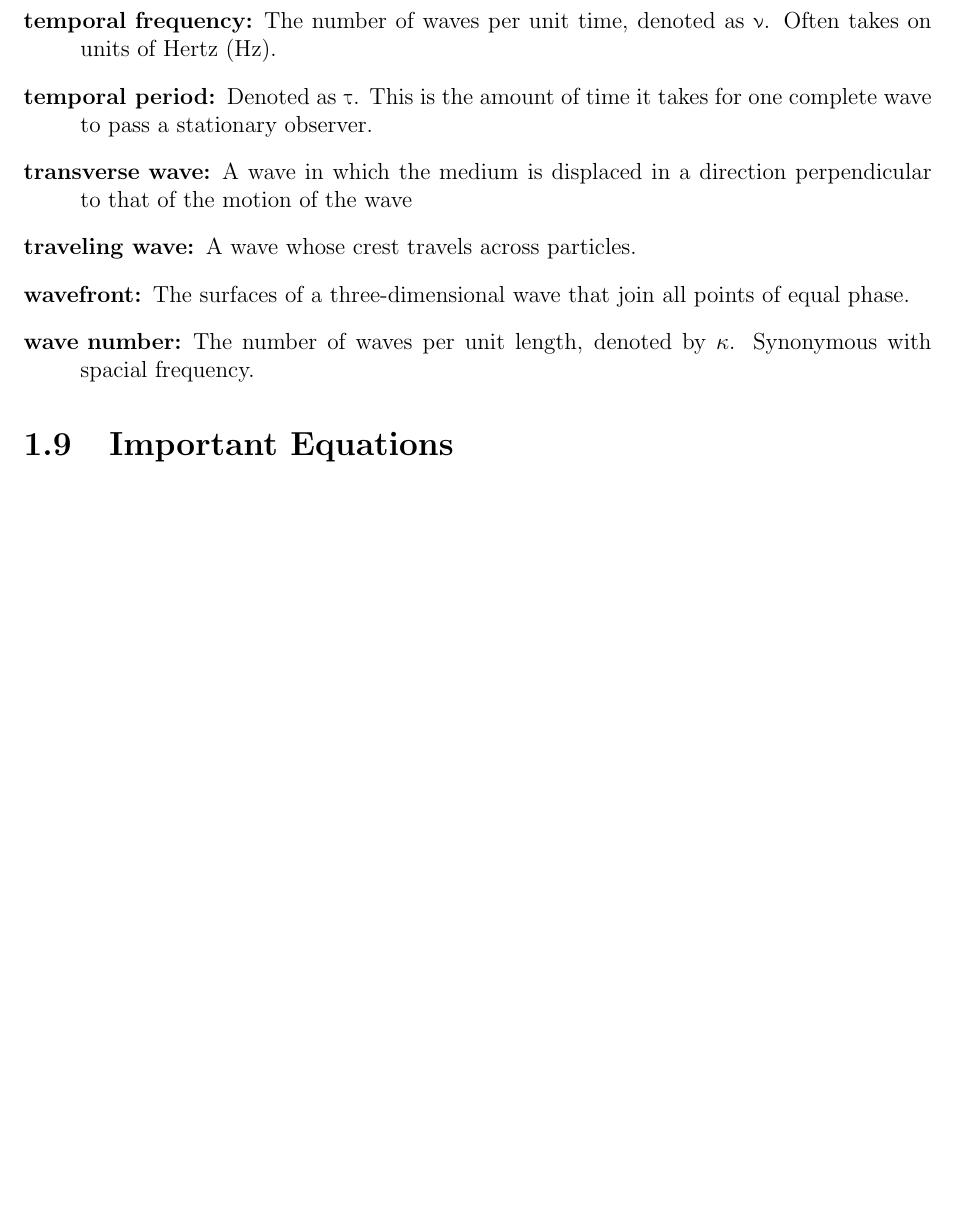
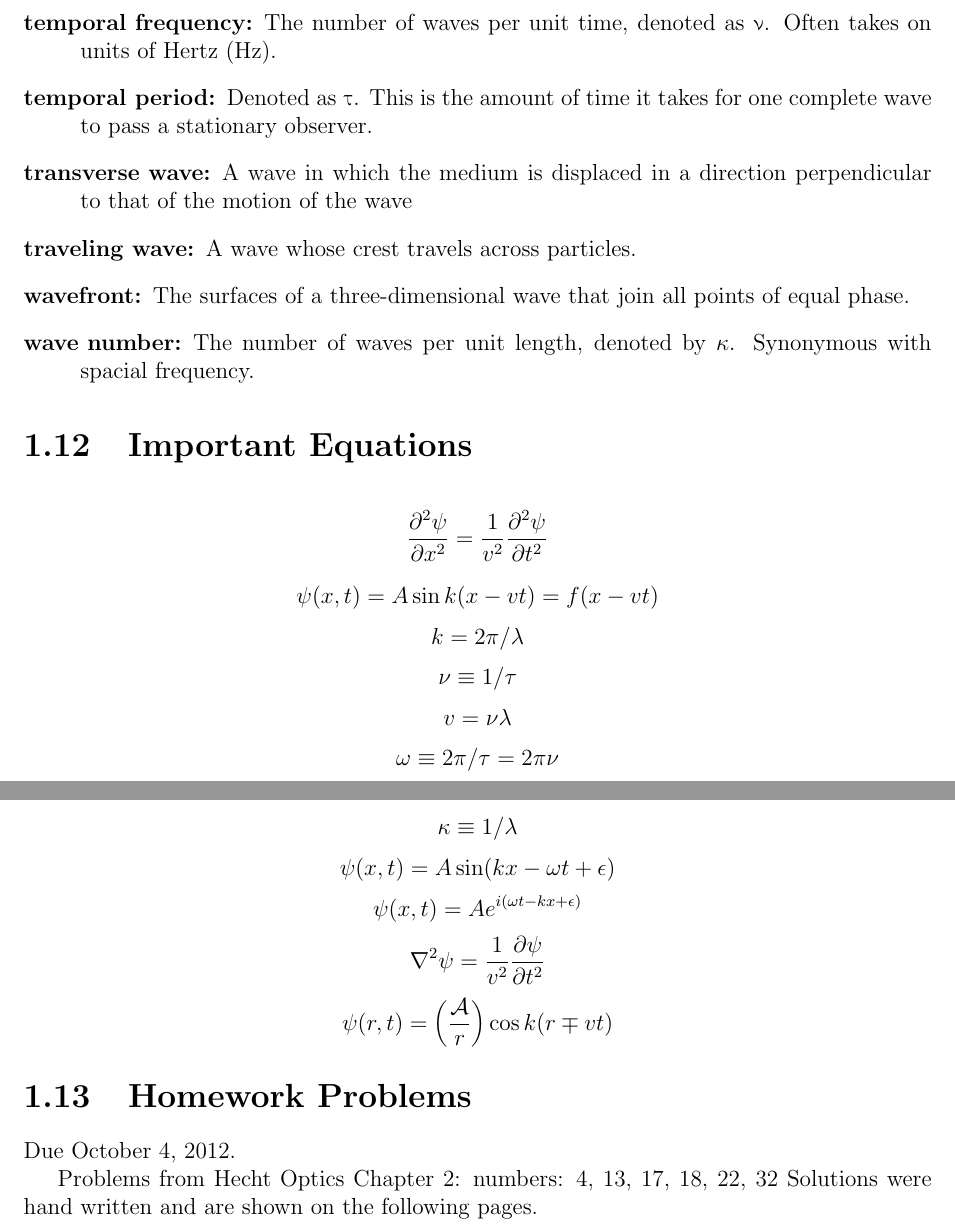
Before and after one commit to jclemen/uBookEE268, a LaTeX document (uBook.tex): part of page 9 of 22 before the commit and two parts of pages 10 and 11 of 29 after it, the two joined at a grey line, cut so that both start at the same text, the shorter picture padded with empty space. Compiled offline with pdfLaTeX.

Commit message:
Finished everything related to chapter 2

```diff
--- a/uBook.tex
+++ b/uBook.tex
@@ -1,6 +1,7 @@
 \documentclass[12pt]{report}
 \usepackage{textgreek}
 \usepackage{fullpage}
+\usepackage[final]{pdfpages}
 
 \begin{document}
 \title{Intro to Modern Optics uBook}
@@ -114,6 +142,25 @@ When combining wavefunctions, phasors can be used similarly to vectors. The wave
 \item[wave number:] The number of waves per unit length, denoted by $\kappa$. Synonymous with spacial frequency.
 \end{description}
 \section{Important Equations}
+\[\frac{\partial ^2\psi}{\partial x^2} = \frac{1}{v^2}\frac{\partial ^2\psi}{\partial t^2}\]
+\[\psi(x,t) = A\sin k(x-vt) = f(x-vt)\]
+\[k = 2\pi /\lambda\]
+\[\nu \equiv 1/\tau\]
+\[v = \nu\lambda\]
+\[\omega \equiv 2\pi/\tau = 2\pi\nu\]
+\[\kappa \equiv 1/\lambda\]
+\[\psi(x,t) = A \sin (kx-\omega t +\epsilon)\]
+\[\psi(x,t) = Ae^{i(\omega t -kx+\epsilon)}\]
+\[\nabla^2 \psi = \frac{1}{v^2}\frac{\partial\psi}{\partial t^2}\]
+\[\psi (r,t) = \left( \frac{\mathcal{A}}{r} \right)\cos k(r \mp vt )\]
+
+\section{Homework Problems}
+
+Due October 4, 2012.
+
+Problems from Hecht Optics Chapter 2: numbers: 4, 13, 17, 18, 22, 32
+Solutions were hand written and are shown on the following pages.
+\includepdf[ pages=- ]{EE268HW1}
 
 
 \chapter{Superposition of Waves}
```
Also changed, not shown: uBook.pdf, uBook.tex (28 more changed lines), 4 other files.
